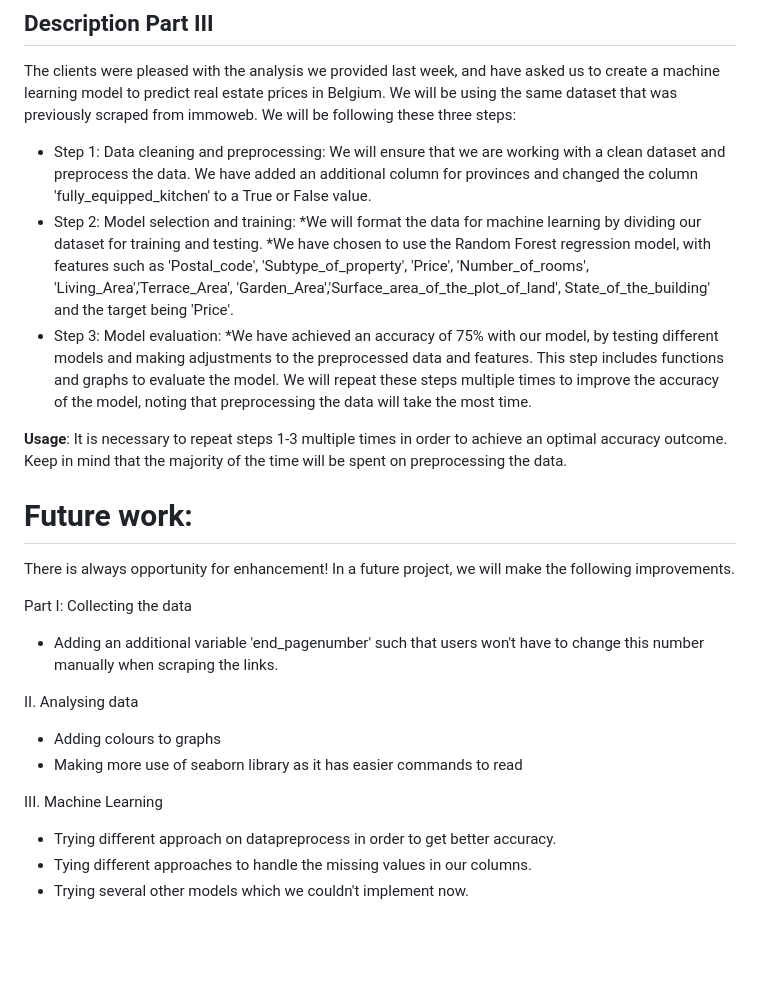
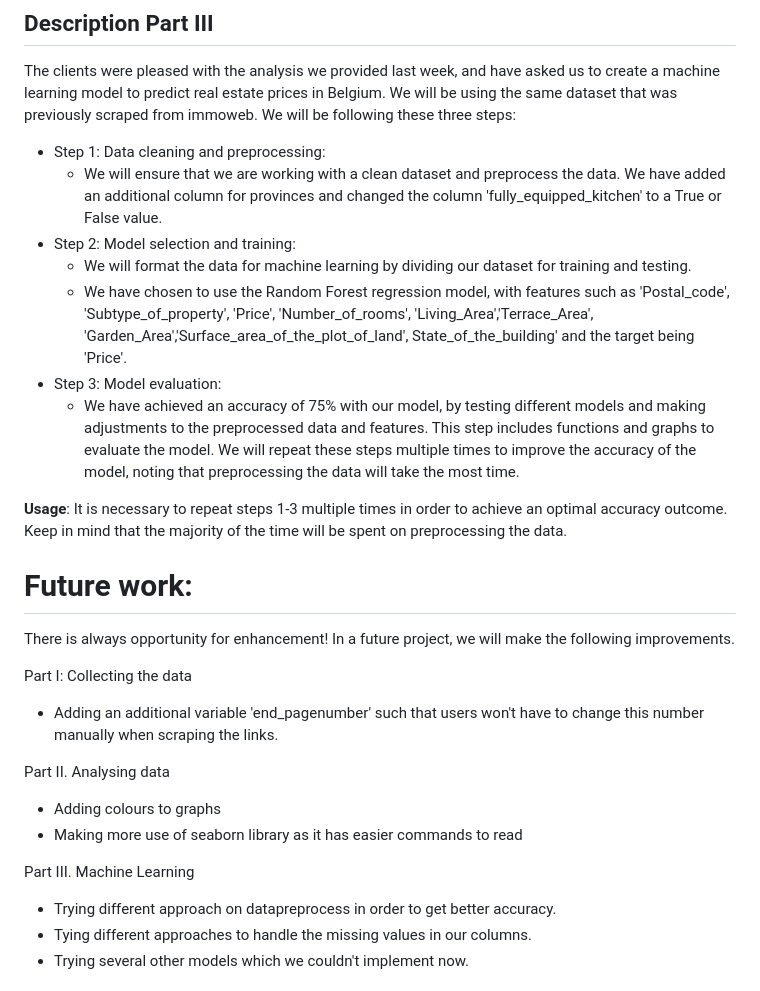
Before and after one commit to Naci-T/real-estate-price-prediction, a Markdown page: README.md, the part around the change. Rendered like a GitHub page; blank space fills up the shorter version.

```diff
--- a/README.md
+++ b/README.md
@@ -94,12 +94,12 @@ As part of the project, we were tasked with providing valuable insights about th
 The clients were pleased with the analysis we provided last week, and have asked us to create a machine learning model to predict real estate prices in Belgium. We will be using the same dataset that was previously scraped from immoweb. We will be following these three steps:
 
 - Step 1: Data cleaning and preprocessing:
-  We will ensure that we are working with a clean dataset and preprocess the data. We have added an additional column for provinces and changed the column 'fully_equipped_kitchen' to a True or False value.
+	- We will ensure that we are working with a clean dataset and preprocess the data. We have added an additional column for provinces and changed the column 'fully_equipped_kitchen' to a True or False value.
 - Step 2: Model selection and training:
-  *We will format the data for machine learning by dividing our dataset for training and testing.
-  *We have chosen to use the Random Forest regression model, with features such as 'Postal_code', 'Subtype_of_property', 'Price', 'Number_of_rooms', 'Living_Area','Terrace_Area', 'Garden_Area','Surface_area_of_the_plot_of_land', State_of_the_building' and the target being 'Price'.
+	- We will format the data for machine learning by dividing our dataset for training and testing.
+	- We have chosen to use the Random Forest regression model, with features such as 'Postal_code', 'Subtype_of_property', 'Price', 'Number_of_rooms', 'Living_Area','Terrace_Area', 'Garden_Area','Surface_area_of_the_plot_of_land', State_of_the_building' and the target being 'Price'.
 - Step 3: Model evaluation:
-  *We have achieved an accuracy of 75% with our model, by testing different models and making adjustments to the preprocessed data and features. This step includes functions and graphs to evaluate the model. We will repeat these steps multiple times to improve the accuracy of the model, noting that preprocessing the data will take the most time.
+	- We have achieved an accuracy of 75% with our model, by testing different models and making adjustments to the preprocessed data and features. This step includes functions and graphs to evaluate the model. We will repeat these steps multiple times to improve the accuracy of the model, noting that preprocessing the data will take the most time.
 
 
 
@@ -114,12 +114,12 @@ Part I: Collecting the data
 
 - Adding an additional variable 'end_pagenumber' such that users won't have to change this number manually when scraping the links.
 
-II. Analysing data
+Part II. Analysing data
 
 - Adding colours to graphs
 - Making more use of seaborn library as it has easier commands to read
 
-III. Machine Learning
+Part III. Machine Learning
 
 - Trying different approach on datapreprocess in order to get better accuracy.
 - Tying different approaches to handle the missing values in our columns.
```
